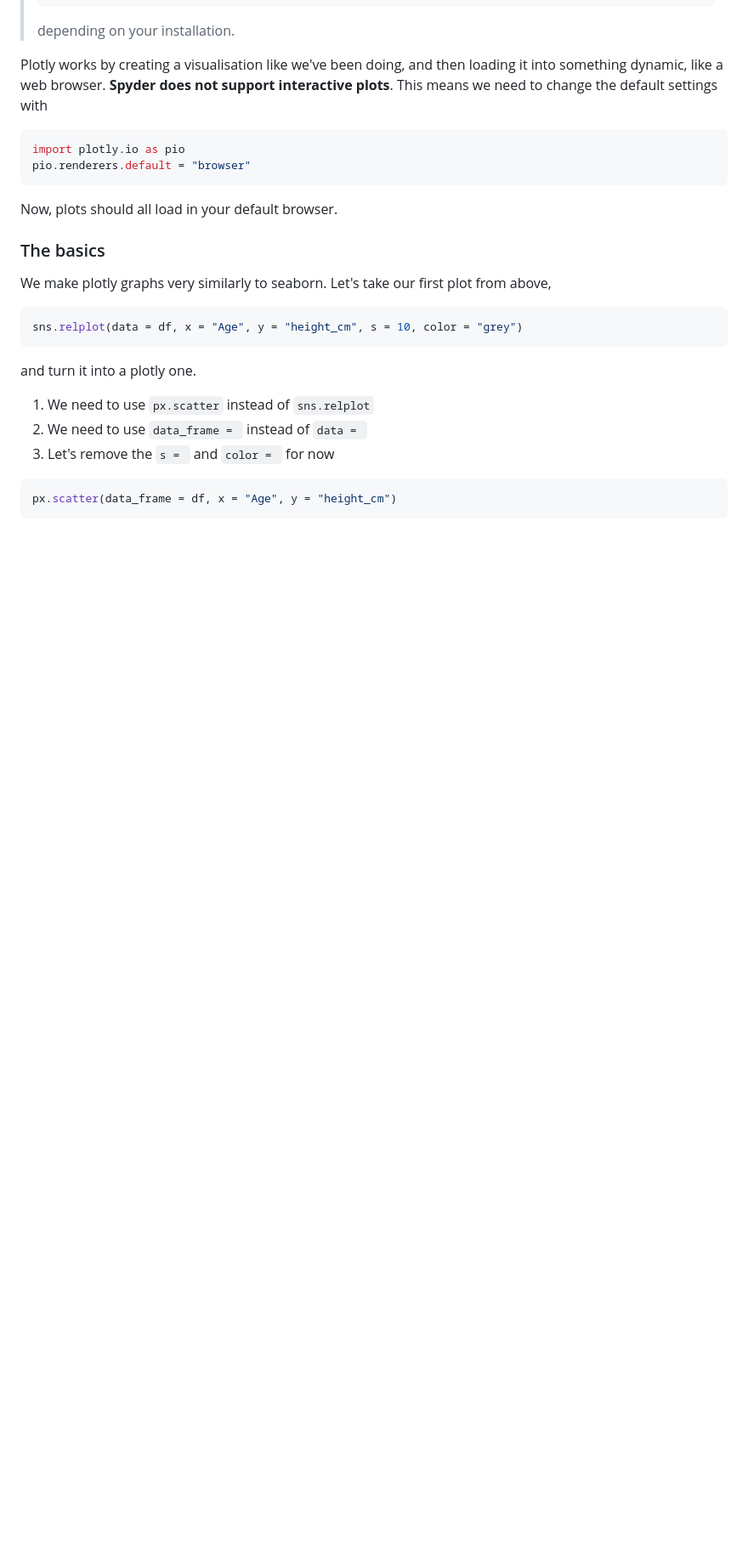
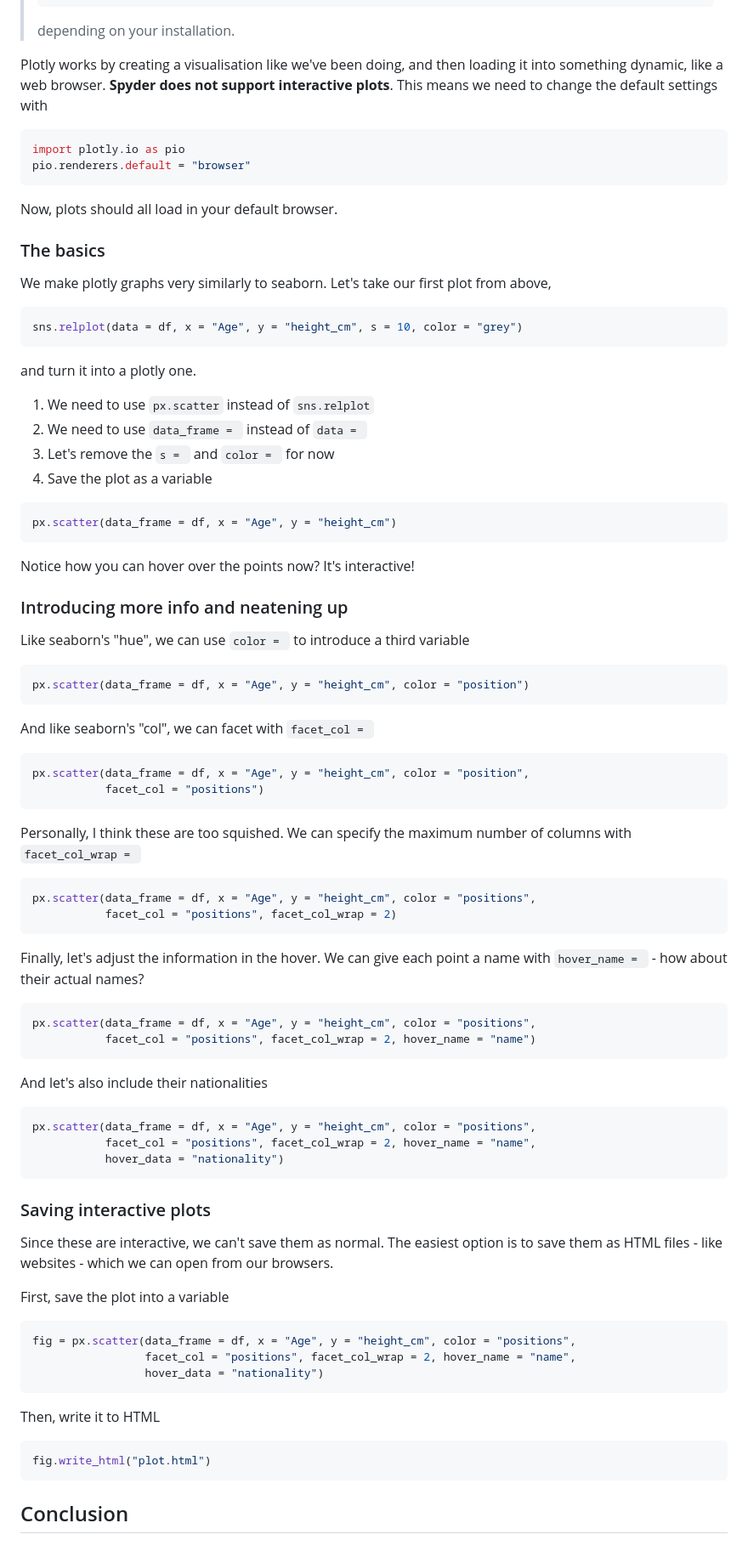
Before and after one commit to camwest5/python-training-intensive, a Markdown page: WIPs/3 - Visualisation.md, the part around one of its changes. Shown at 85% size. GitHub-like rendering; blank space fills up the shorter version.

Commit message:
finish plotly section

````diff
--- a/WIPs/3 - Visualisation.md
+++ b/WIPs/3 - Visualisation.md
@@ -399,8 +417,66 @@ and turn it into a plotly one.
 1. We need to use `px.scatter` instead of `sns.relplot`
 2. We need to use `data_frame = ` instead of `data = `
 3. Let's remove the `s = ` and `color = ` for now
+4. Save the plot as a variable
 
 ```python
 px.scatter(data_frame = df, x = "Age", y = "height_cm")
 ```
-<!-- Not working for me...? -->
+
+Notice how you can hover over the points now? It's interactive!
+
+### Introducing more info and neatening up
+
+Like seaborn's "hue", we can use `color = ` to introduce a third variable
+
+```python
+px.scatter(data_frame = df, x = "Age", y = "height_cm", color = "position")
+```
+
+And like seaborn's "col", we can facet with `facet_col = `
+
+```python
+px.scatter(data_frame = df, x = "Age", y = "height_cm", color = "position",
+           facet_col = "positions")
+```
+
+Personally, I think these are too squished. We can specify the maximum number of columns with `facet_col_wrap = `
+
+```python
+px.scatter(data_frame = df, x = "Age", y = "height_cm", color = "positions",
+           facet_col = "positions", facet_col_wrap = 2)
+```
+
+Finally, let's adjust the information in the hover. We can give each point a name with `hover_name = ` - how about their actual names?
+
+```python
+px.scatter(data_frame = df, x = "Age", y = "height_cm", color = "positions",
+           facet_col = "positions", facet_col_wrap = 2, hover_name = "name")
+```
+
+And let's also include their nationalities
+
+```python
+px.scatter(data_frame = df, x = "Age", y = "height_cm", color = "positions",
+           facet_col = "positions", facet_col_wrap = 2, hover_name = "name",
+           hover_data = "nationality")
+```
+
+### Saving interactive plots
+
+Since these are interactive, we can't save them as normal. The easiest option is to save them as HTML files - like websites - which we can open from our browsers.
+
+First, save the plot into a variable
+```python
+fig = px.scatter(data_frame = df, x = "Age", y = "height_cm", color = "positions",
+                 facet_col = "positions", facet_col_wrap = 2, hover_name = "name",
+                 hover_data = "nationality")
+```
+
+Then, write it to HTML
+
+```python
+fig.write_html("plot.html")
+```
+
+## Conclusion
````
Also changed, not shown: other parts of WIPs/3 - Visualisation.md (+18 -0 lines).
